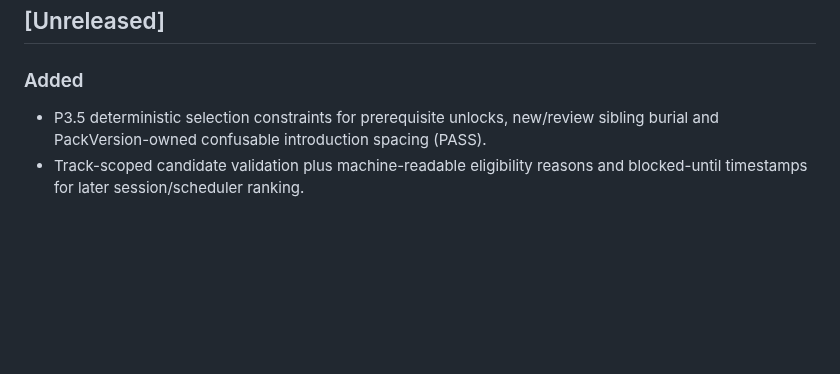
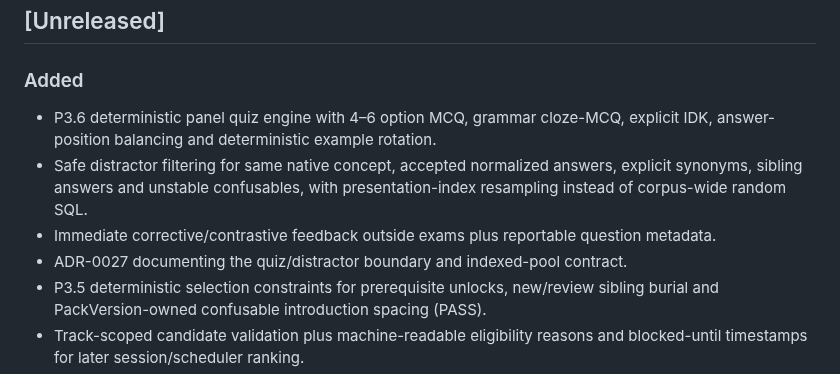
Before and after one commit to rfrachot/LockLearn, a Markdown page: CHANGELOG.md, the part around the change. GitHub-like rendering; blank space fills up the shorter version.

Commit message:
docs(changelog): record P3.6 quiz engine

```diff
--- a/CHANGELOG.md
+++ b/CHANGELOG.md
@@ -5,6 +5,14 @@ All notable changes will be documented here.
 ## [Unreleased]
 
 ### Added
+- P3.6 deterministic panel quiz engine with 4–6 option MCQ, grammar cloze-MCQ,
+  explicit IDK, answer-position balancing and deterministic example rotation.
+- Safe distractor filtering for same native concept, accepted normalized answers,
+  explicit synonyms, sibling answers and unstable confusables, with
+  presentation-index resampling instead of corpus-wide random SQL.
+- Immediate corrective/contrastive feedback outside exams plus reportable
+  question metadata.
+- ADR-0027 documenting the quiz/distractor boundary and indexed-pool contract.
 - P3.5 deterministic selection constraints for prerequisite unlocks, new/review
   sibling burial and PackVersion-owned confusable introduction spacing (PASS).
 - Track-scoped candidate validation plus machine-readable eligibility reasons and
```
